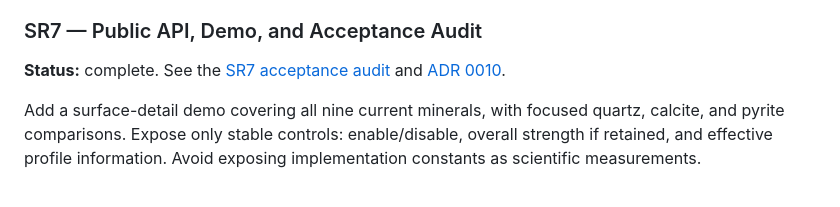
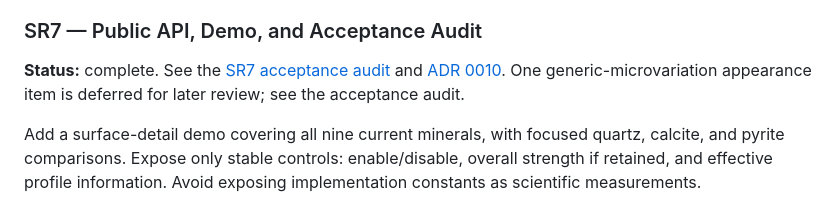
Before and after one commit to oyvindi/parametric-crystal-viewer, a Markdown page: docs/surface-rendering-plan.md, the part around the change. GitHub-like rendering.

```diff
--- a/docs/surface-rendering-plan.md
+++ b/docs/surface-rendering-plan.md
@@ -252,7 +252,8 @@ Acceptance:
 ### SR7 — Public API, Demo, and Acceptance Audit
 
 **Status:** complete. See the [SR7 acceptance audit](sr7-acceptance.md) and
-[ADR 0010](decisions/0010-sr7-surface-state-and-reduced-motion.md).
+[ADR 0010](decisions/0010-sr7-surface-state-and-reduced-motion.md). One generic-microvariation
+appearance item is deferred for later review; see the acceptance audit.
 
 Add a surface-detail demo covering all nine current minerals, with focused quartz,
 calcite, and pyrite comparisons. Expose only stable controls: enable/disable, overall
```
Also changed, not shown: docs/sr7-acceptance.md (+16 -6 lines).
